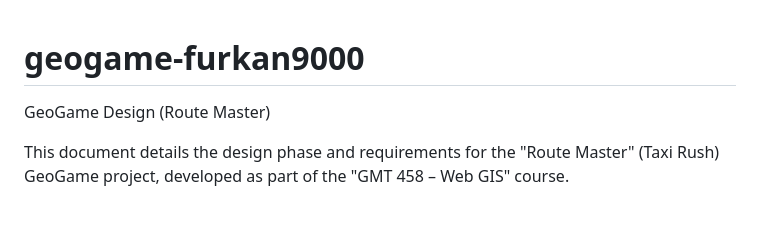
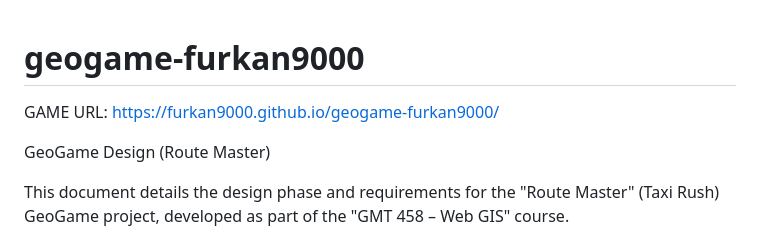
Before and after one commit to furkan9000/geogame-furkan9000, a Markdown page: README.md, the part around the change. GitHub-like rendering; blank space fills up the shorter version.

Commit message:
Add game URL to README

```diff
--- a/README.md
+++ b/README.md
@@ -1,4 +1,5 @@
 # geogame-furkan9000
+GAME URL: https://furkan9000.github.io/geogame-furkan9000/
 
 GeoGame Design (Route Master)
 
```
